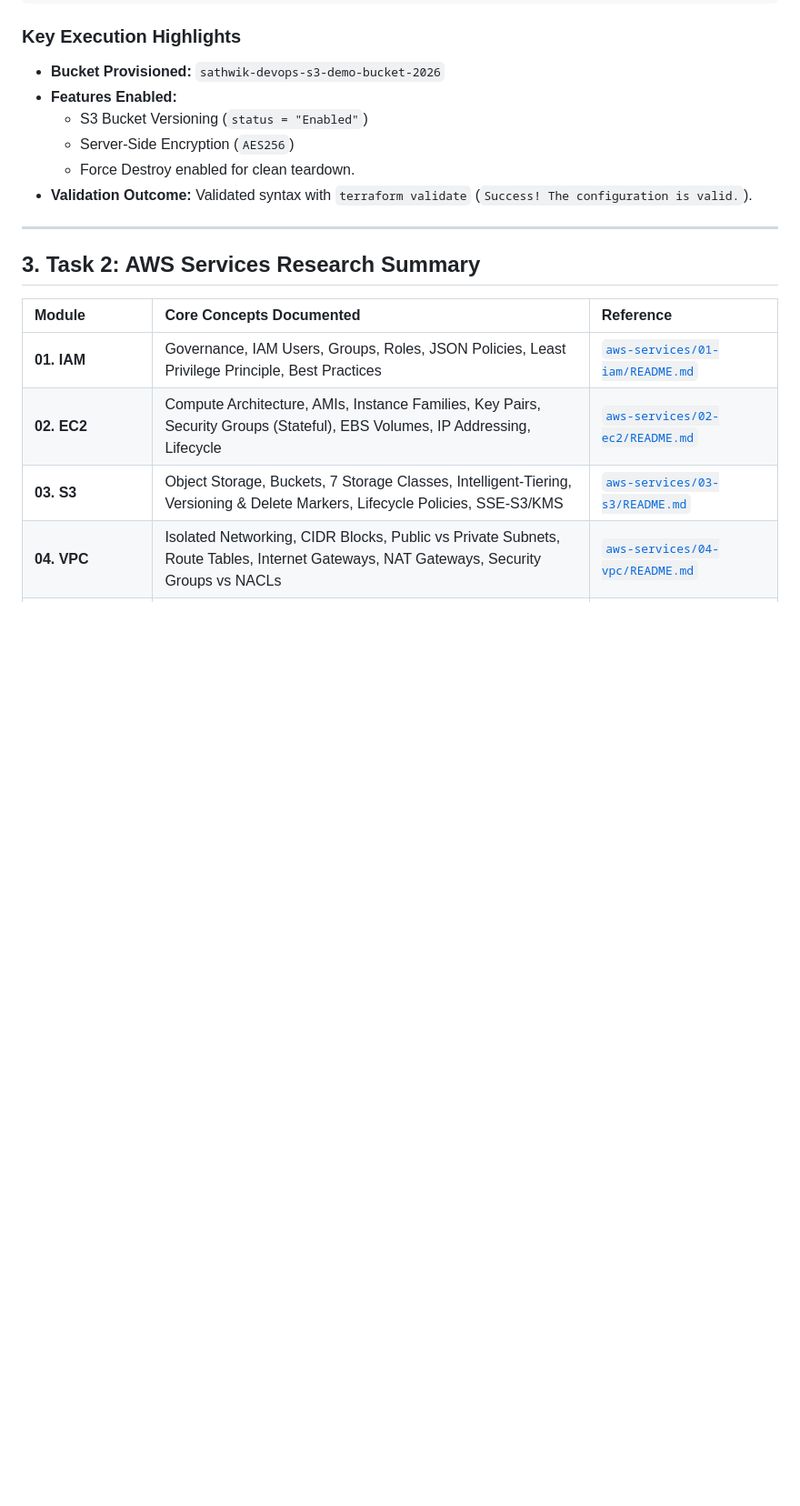
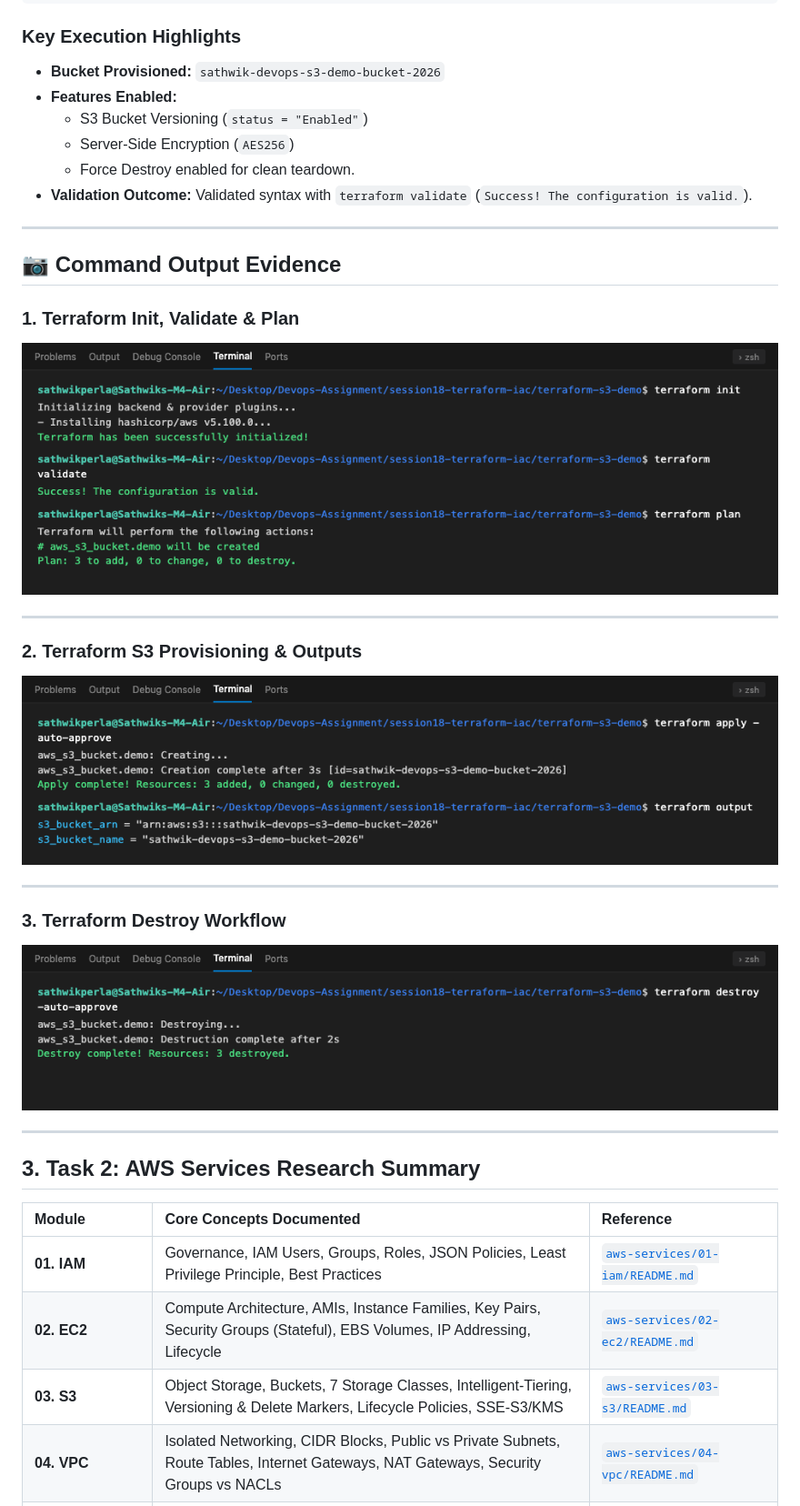
Before and after one commit to SathwikPerla/Devops-Assignment, a Markdown page: session18-terraform-iac/readme.md, the part around the change printed below. Shown: that part at 91% size. Rendered like a GitHub page; pictures changed too: session18-terraform-iac/screenshots/01_init_validate_plan.png (added), session18-terraform-iac/screenshots/02_provision_and_outputs.png (added), session18-terraform-iac/screenshots/03_destroy_workflow.png (added); blank space fills up the shorter version.

Commit message:
docs(session-18): add command output evidence screenshots matching classroom standard

```diff
--- a/session18-terraform-iac/readme.md
+++ b/session18-terraform-iac/readme.md
@@ -67,6 +72,26 @@ terraform destroy ◄── terraform output ◄── terraform show ◄──
 
 ---
 
+## 📷 Command Output Evidence
+
+### 1. Terraform Init, Validate & Plan
+
+![1. Terraform Init, Validate & Plan](screenshots/01_init_validate_plan.png)
+
+---
+
+### 2. Terraform S3 Provisioning & Outputs
+
+![2. Terraform S3 Provisioning & Outputs](screenshots/02_provision_and_outputs.png)
+
+---
+
+### 3. Terraform Destroy Workflow
+
+![3. Terraform Destroy Workflow](screenshots/03_destroy_workflow.png)
+
+---
+
 ## 3. Task 2: AWS Services Research Summary
 
 | Module | Core Concepts Documented | Reference |
```
Also changed, not shown: other parts of session18-terraform-iac/readme.md (+6 -1 lines), 1 other file.
